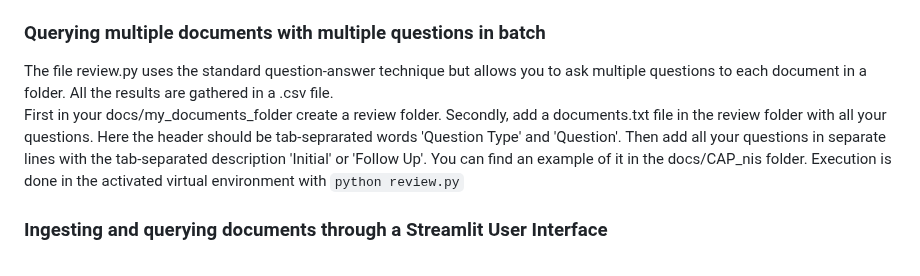
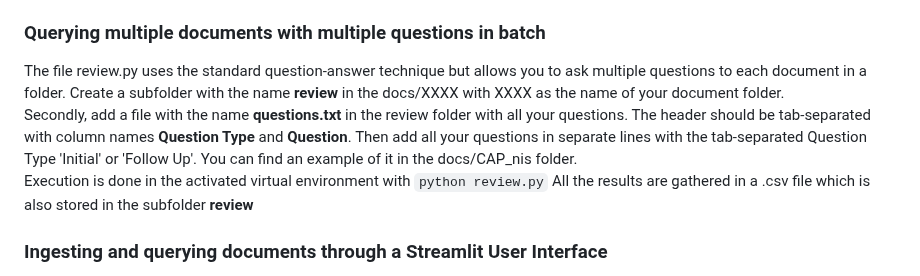
Before and after one commit to pbl-nl/appl-docchat, a Markdown page: README.md, the part around the change. GitHub-like rendering.

Commit message:
few small changes in the text

```diff
--- a/README.md
+++ b/README.md
@@ -59,10 +59,10 @@ Execution is done in the activated virtual environment with <code>python query.p
 
 ### Querying multiple documents with multiple questions in batch
 The file review.py uses the standard question-answer technique but allows you to ask multiple questions to each document in a folder.
-All the results are gathered in a .csv file.<br>
-First in your docs/my_documents_folder create a review folder. Secondly, add a documents.txt file in the review folder with all your questions. Here the header should be tab-seprarated words 'Question Type' and 'Question'. Then add all your questions in separate lines with the tab-separated description 'Initial' or 'Follow Up'. You can find an example of it in the docs/CAP_nis folder.
+Create a subfolder with the name <B>review</B> in the docs/XXXX with XXXX as the name of your document folder.<br>
+Secondly, add a file with the name <B>questions.txt</B> in the review folder with all your questions. The header should be tab-separated with column names <B>Question Type</B> and <B>Question</B>. Then add all your questions in separate lines with the tab-separated Question Type 'Initial' or 'Follow Up'. You can find an example of it in the docs/CAP_nis folder.<br>
 Execution is done in the activated virtual environment with <code>python review.py</code>
-
+All the results are gathered in a .csv file which is also stored in the subfolder <B>review</B>
 
 ### Ingesting and querying documents through a Streamlit User Interface
 The functionalities described above can also be used through a User Interface.<br>
```
